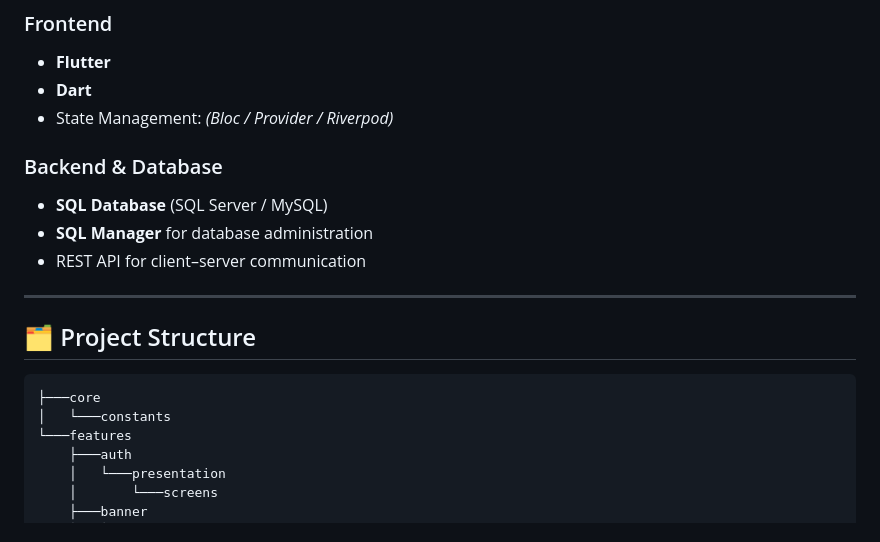
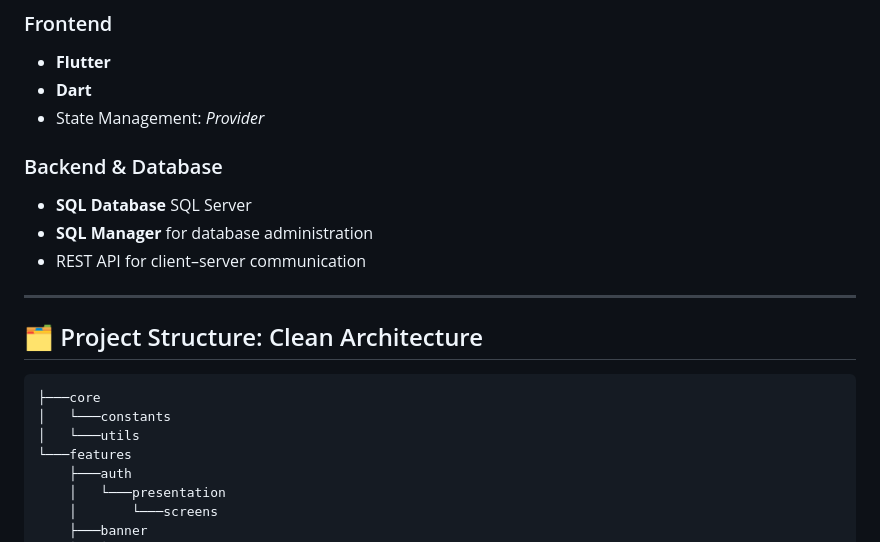
Before and after one commit to dangnhan2309/thecoffeehouse_replicate, a Markdown page: README.md, the part around the change. Rendered like a GitHub page.

````diff
--- a/README.md
+++ b/README.md
@@ -22,20 +22,21 @@ The app helps streamline daily operations such as order management, menu handlin
 ### Frontend
 - **Flutter**
 - **Dart**
-- State Management: *(Bloc / Provider / Riverpod)*
+- State Management: *Provider*
 
 ### Backend & Database
-- **SQL Database** (SQL Server / MySQL)
+- **SQL Database** SQL Server
 - **SQL Manager** for database administration
 - REST API for client–server communication
 
 ---
 
-## 🗂 Project Structure
+## 🗂 Project Structure: Clean Architecture
 
 ```text
 ├───core
 │   └───constants
+│   └───utils
 └───features
     ├───auth
     │   └───presentation
````
